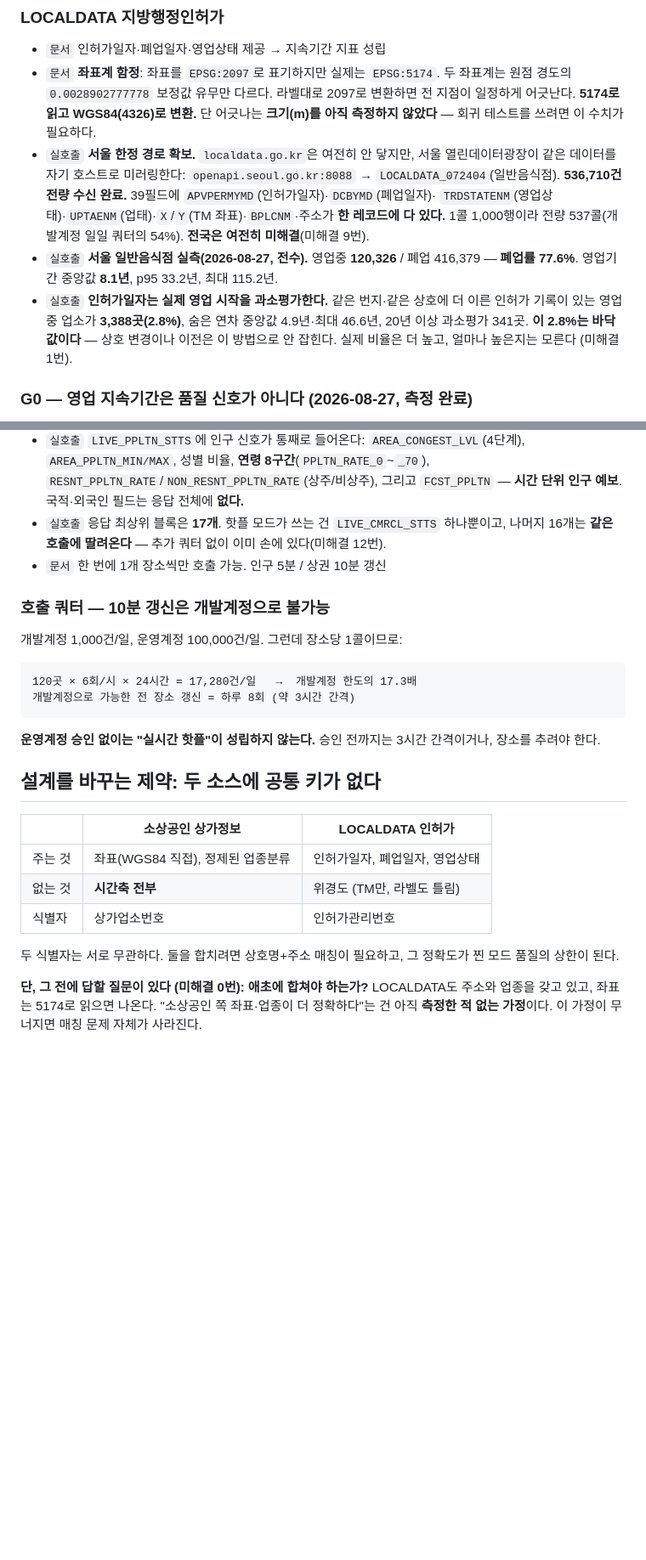
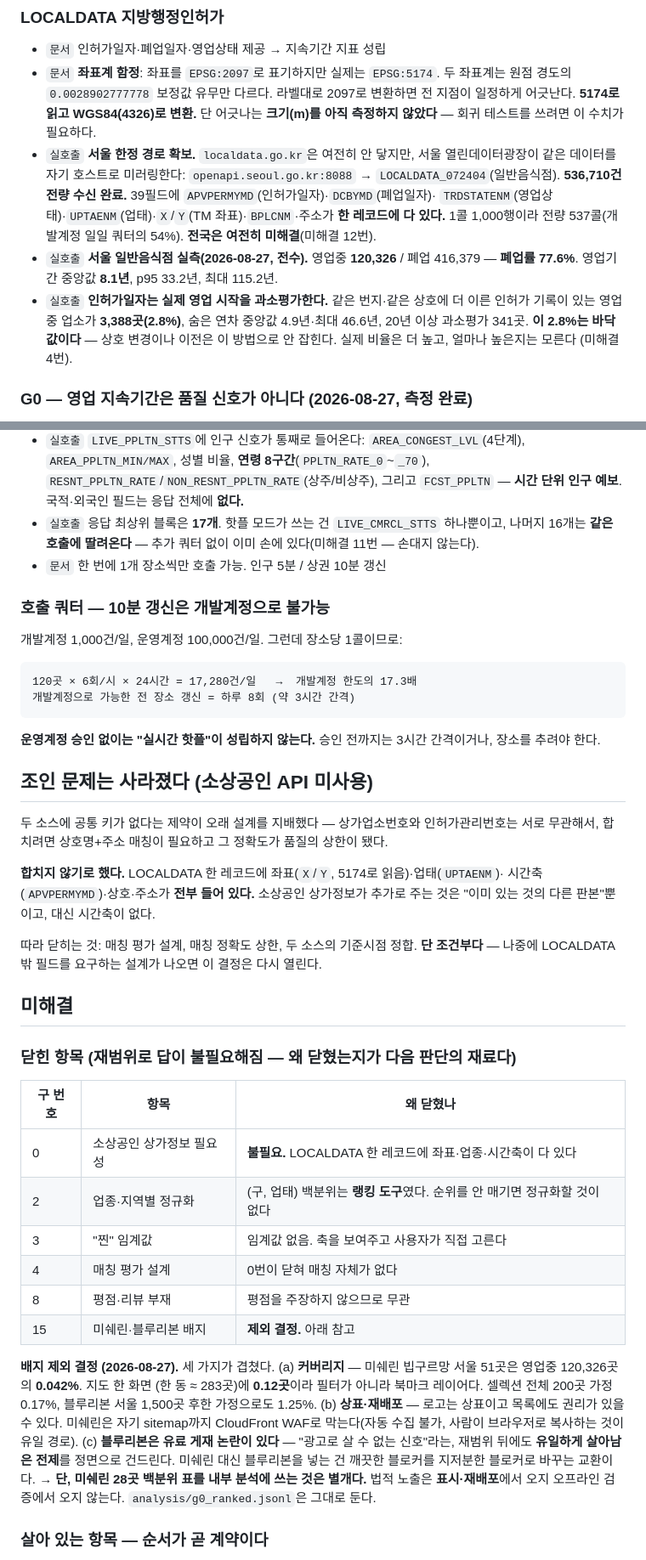
Before and after one commit to Hankookiniayo/paperthin_project, a Markdown page: README.md, 2 parts joined by grey strips. Shown at 85% size. Rendered like a GitHub page; blank space fills up the shorter version.

```diff
--- a/README.md
+++ b/README.md
@@ -52,13 +72,13 @@
   같은 데이터를 자기 호스트로 미러링한다: `openapi.seoul.go.kr:8088` → `LOCALDATA_072404`(일반음식점).
   **536,710건 전량 수신 완료.** 39필드에 `APVPERMYMD`(인허가일자)·`DCBYMD`(폐업일자)·
   `TRDSTATENM`(영업상태)·`UPTAENM`(업태)·`X`/`Y`(TM 좌표)·`BPLCNM`·주소가 **한 레코드에 다 있다.**
-  1콜 1,000행이라 전량 537콜(개발계정 일일 쿼터의 54%). **전국은 여전히 미해결**(미해결 9번).
+  1콜 1,000행이라 전량 537콜(개발계정 일일 쿼터의 54%). **전국은 여전히 미해결**(미해결 12번).
 - `실호출` **서울 일반음식점 실측(2026-08-27, 전수).** 영업중 **120,326** / 폐업 416,379 —
   **폐업률 77.6%**. 영업기간 중앙값 **8.1년**, p95 33.2년, 최대 115.2년.
 - `실호출` **인허가일자는 실제 영업 시작을 과소평가한다.** 같은 번지·같은 상호에 더 이른
   인허가 기록이 있는 영업중 업소가 **3,388곳(2.8%)**, 숨은 연차 중앙값 4.9년·최대 46.6년,
   20년 이상 과소평가 341곳. **이 2.8%는 바닥값이다** — 상호 변경이나 이전은 이 방법으로 안 잡힌다.
-  실제 비율은 더 높고, 얼마나 높은지는 모른다 (미해결 1번).
+  실제 비율은 더 높고, 얼마나 높은지는 모른다 (미해결 4번).
 
 ### G0 — 영업 지속기간은 품질 신호가 아니다 (2026-08-27, 측정 완료)
 
@@ -117,7 +137,7 @@
   `RESNT_PPLTN_RATE`/`NON_RESNT_PPLTN_RATE`(상주/비상주), 그리고 `FCST_PPLTN` —
   **시간 단위 인구 예보**. 국적·외국인 필드는 응답 전체에 **없다.**
 - `실호출` 응답 최상위 블록은 **17개**. 핫플 모드가 쓰는 건 `LIVE_CMRCL_STTS` 하나뿐이고,
-  나머지 16개는 **같은 호출에 딸려온다** — 추가 쿼터 없이 이미 손에 있다(미해결 12번).
+  나머지 16개는 **같은 호출에 딸려온다** — 추가 쿼터 없이 이미 손에 있다(미해결 11번 — 손대지 않는다).
 - `문서` 한 번에 1개 장소씩만 호출 가능. 인구 5분 / 상권 10분 갱신
 
 ### 호출 쿼터 — 10분 갱신은 개발계정으로 불가능
@@ -132,19 +152,42 @@
 **운영계정 승인 없이는 "실시간 핫플"이 성립하지 않는다.** 승인 전까지는 3시간 간격이거나,
 장소를 추려야 한다.
 
-## 설계를 바꾸는 제약: 두 소스에 공통 키가 없다
+## 조인 문제는 사라졌다 (소상공인 API 미사용)
 
-| | 소상공인 상가정보 | LOCALDATA 인허가 |
+두 소스에 공통 키가 없다는 제약이 오래 설계를 지배했다 — 상가업소번호와 인허가관리번호는
+서로 무관해서, 합치려면 상호명+주소 매칭이 필요하고 그 정확도가 품질의 상한이 됐다.
+
+**합치지 않기로 했다.** LOCALDATA 한 레코드에 좌표(`X`/`Y`, 5174로 읽음)·업태(`UPTAENM`)·
+시간축(`APVPERMYMD`)·상호·주소가 **전부 들어 있다.** 소상공인 상가정보가 추가로 주는 것은
+"이미 있는 것의 다른 판본"뿐이고, 대신 시간축이 없다.
+
+따라 닫히는 것: 매칭 평가 설계, 매칭 정확도 상한, 두 소스의 기준시점 정합.
+**단 조건부다** — 나중에 LOCALDATA 밖 필드를 요구하는 설계가 나오면 이 결정은 다시 열린다.
+
+## 미해결
+
+### 닫힌 항목 (재범위로 답이 불필요해짐 — 왜 닫혔는지가 다음 판단의 재료다)
+
+| 구 번호 | 항목 | 왜 닫혔나 |
 |---|---|---|
-| 주는 것 | 좌표(WGS84 직접), 정제된 업종분류 | 인허가일자, 폐업일자, 영업상태 |
-| 없는 것 | **시간축 전부** | 위경도 (TM만, 라벨도 틀림) |
-| 식별자 | 상가업소번호 | 인허가관리번호 |
+| 0 | 소상공인 상가정보 필요성 | **불필요.** LOCALDATA 한 레코드에 좌표·업종·시간축이 다 있다 |
+| 2 | 업종·지역별 정규화 | (구, 업태) 백분위는 **랭킹 도구**였다. 순위를 안 매기면 정규화할 것이 없다 |
+| 3 | "찐" 임계값 | 임계값 없음. 축을 보여주고 사용자가 직접 고른다 |
+| 4 | 매칭 평가 설계 | 0번이 닫혀 매칭 자체가 없다 |
+| 8 | 평점·리뷰 부재 | 평점을 주장하지 않으므로 무관 |
+| 15 | 미쉐린·블루리본 배지 | **제외 결정.** 아래 참고 |
 
-두 식별자는 서로 무관하다. 둘을 합치려면 상호명+주소 매칭이 필요하고,
-그 정확도가 찐 모드 품질의 상한이 된다.
+**배지 제외 결정 (2026-08-27).** 세 가지가 겹쳤다.
+(a) **커버리지** — 미쉐린 빕구르망 서울 51곳은 영업중 120,326곳의 **0.042%**. 지도 한 화면
+(한 동 ≈ 283곳)에 **0.12곳**이라 필터가 아니라 북마크 레이어다. 셀렉션 전체 200곳 가정 0.17%,
+블루리본 서울 1,500곳 후한 가정으로도 1.25%.
+(b) **상표·재배포** — 로고는 상표이고 목록에도 권리가 있을 수 있다. 미쉐린은 자기 sitemap까지
+CloudFront WAF로 막는다(자동 수집 불가, 사람이 브라우저로 복사하는 것이 유일 경로).
+(c) **블루리본은 유료 게재 논란이 있다** — "광고로 살 수 없는 신호"라는, 재범위 뒤에도
+**유일하게 살아남은 전제**를 정면으로 건드린다. 미쉐린 대신 블루리본을 넣는 건 깨끗한 블로커를
+지저분한 블로커로 바꾸는 교환이다.
+→ **단, 미쉐린 28곳 백분위 표를 내부 분석에 쓰는 것은 별개다.** 법적 노출은 **표시·재배포**에서
+오지 오프라인 검증에서 오지 않는다. `analysis/g0_ranked.jsonl`은 그대로 둔다.
 
-**단, 그 전에 답할 질문이 있다 (미해결 0번): 애초에 합쳐야 하는가?**
-LOCALDATA도 주소와 업종을 갖고 있고, 좌표는 5174로 읽으면 나온다.
-"소상공인 쪽 좌표·업종이 더 정확하다"는 건 아직 **측정한 적 없는 가정**이다.
-이 가정이 무너지면 매칭 문제 자체가 사라진다.
+### 살아 있는 항목 — 순서가 곧 계약이다
 
```
Also changed, not shown: other parts of README.md (+111 -112 lines).
